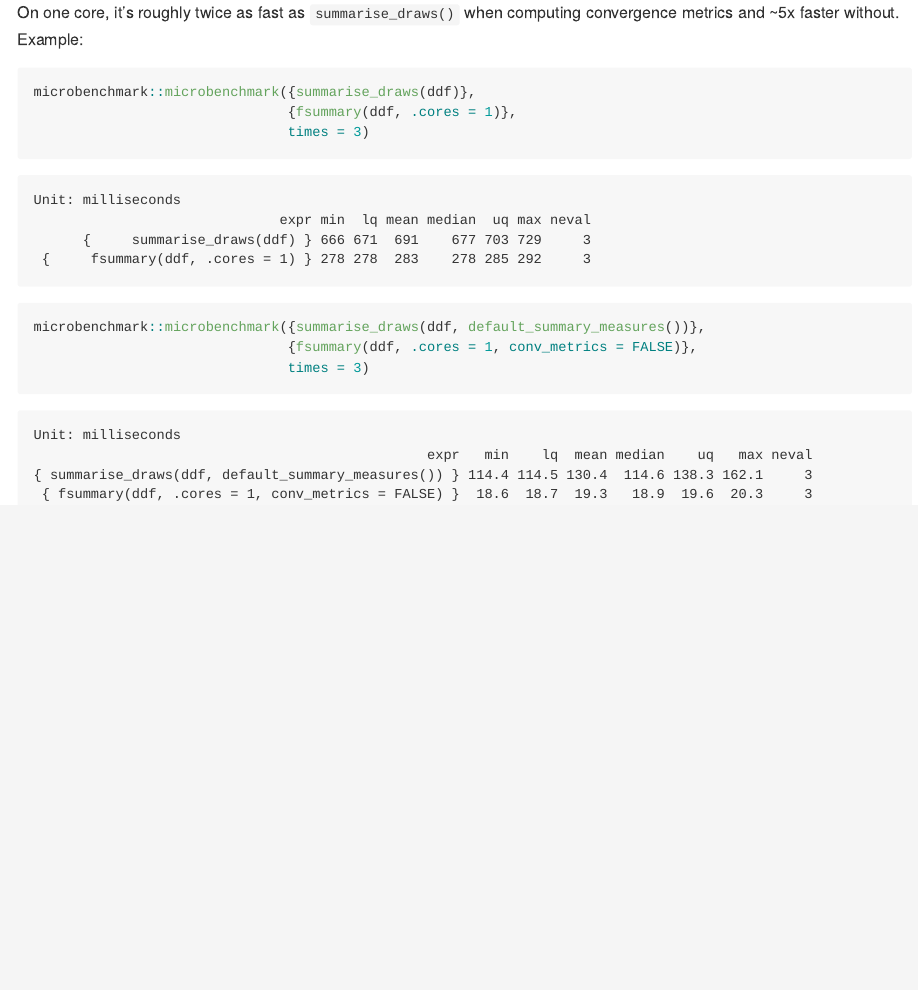
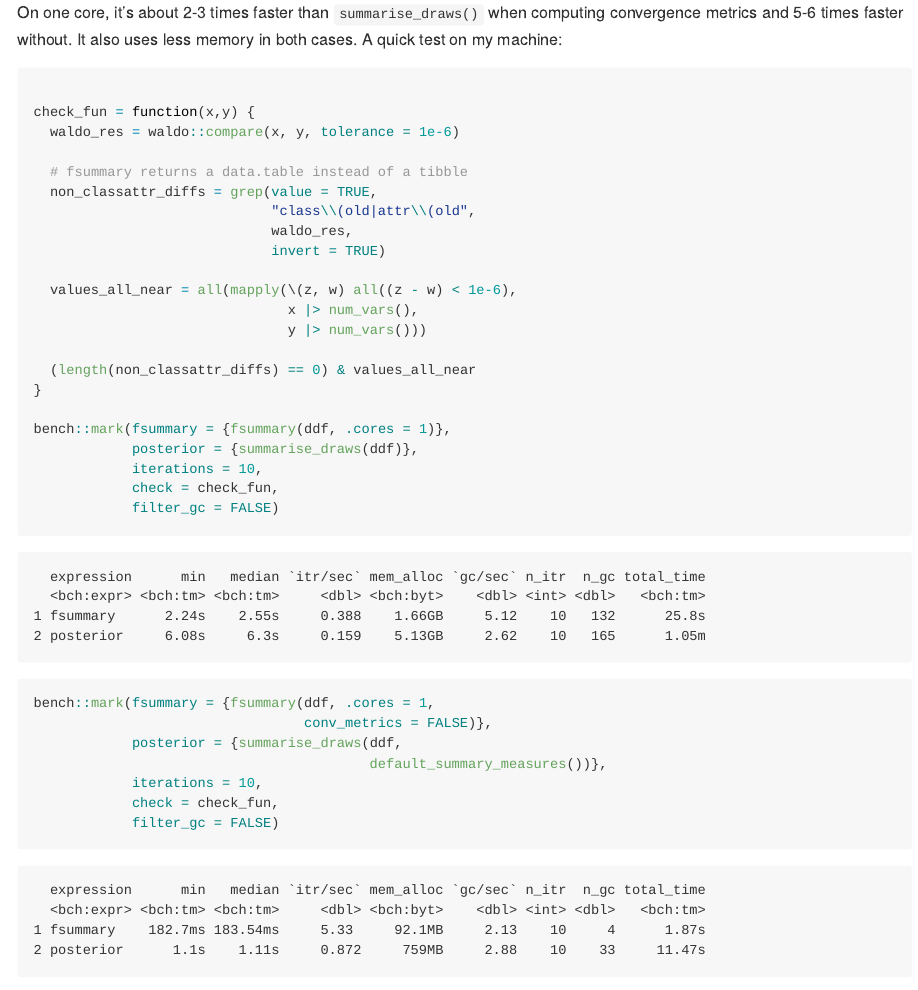
Before and after one commit to andrewGhazi/fsummary, an R Markdown document (README.Rmd): the page in a window 1100 px wide, from 850 px down. Rendered offline with R 4.5, knitr and Pandoc, with nearby package versions; code that draws random numbers runs with fixed seeds of ours; some code elsewhere in the file could not run offline.

Commit message:
update readme

````diff
--- a/README.Rmd
+++ b/README.Rmd
@@ -51,30 +51,54 @@ fsummary(ddf) |> # instead of posterior::summarise_draws(ddf)
   head()
 ```
 
-On one core, it's roughly twice as fast as `summarise_draws()` when computing convergence metrics and ~5x faster without. Example:
+On one core, it's about 2-3 times faster than `summarise_draws()` when computing convergence metrics and 5-6 times faster without. It also uses less memory in both cases. A quick test on my machine:
 
 ```{r, eval = FALSE}
-microbenchmark::microbenchmark({summarise_draws(ddf)},
-                               {fsummary(ddf, .cores = 1)},
-                               times = 3)
+
+check_fun = function(x,y) {
+  waldo_res = waldo::compare(x, y, tolerance = 1e-6)
+
+  # fsummary returns a data.table instead of a tibble
+  non_classattr_diffs = grep(value = TRUE,
+                             "class\\(old|attr\\(old",
+                             waldo_res,
+                             invert = TRUE)
+
+  values_all_near = all(mapply(\(z, w) all((z - w) < 1e-6),
+                               x |> num_vars(),
+                               y |> num_vars()))
+
+  (length(non_classattr_diffs) == 0) & values_all_near
+}
+
+bench::mark(fsummary = {fsummary(ddf, .cores = 1)},
+            posterior = {summarise_draws(ddf)},
+            iterations = 10,
+            check = check_fun,
+            filter_gc = FALSE)
+
 ```
 
 ```
-Unit: milliseconds
-                              expr min  lq mean median  uq max neval
-      {     summarise_draws(ddf) } 666 671  691    677 703 729     3
- {     fsummary(ddf, .cores = 1) } 278 278  283    278 285 292     3
+  expression      min   median `itr/sec` mem_alloc `gc/sec` n_itr  n_gc total_time
+  <bch:expr> <bch:tm> <bch:tm>     <dbl> <bch:byt>    <dbl> <int> <dbl>   <bch:tm>
+1 fsummary      2.24s    2.55s     0.388    1.66GB     5.12    10   132      25.8s
+2 posterior     6.08s     6.3s     0.159    5.13GB     2.62    10   165      1.05m
 ```
 
 ```{r, eval = FALSE}
-microbenchmark::microbenchmark({summarise_draws(ddf, default_summary_measures())},
-                               {fsummary(ddf, .cores = 1, conv_metrics = FALSE)},
-                               times = 3)
+bench::mark(fsummary = {fsummary(ddf, .cores = 1,
+                                 conv_metrics = FALSE)},
+            posterior = {summarise_draws(ddf,
+                                         default_summary_measures())},
+            iterations = 10,
+            check = check_fun,
+            filter_gc = FALSE)
 ```
 
 ```
-Unit: milliseconds
-                                                expr   min    lq  mean median    uq   max neval
-{ summarise_draws(ddf, default_summary_measures()) } 114.4 114.5 130.4  114.6 138.3 162.1     3
- { fsummary(ddf, .cores = 1, conv_metrics = FALSE) }  18.6  18.7  19.3   18.9  19.6  20.3     3
+  expression      min   median `itr/sec` mem_alloc `gc/sec` n_itr  n_gc total_time
+  <bch:expr> <bch:tm> <bch:tm>     <dbl> <bch:byt>    <dbl> <int> <dbl>   <bch:tm>
+1 fsummary    182.7ms 183.54ms     5.33     92.1MB     2.13    10     4      1.87s
+2 posterior      1.1s    1.11s     0.872     759MB     2.88    10    33     11.47s
 ```
````
Also changed, not shown: README.md, README.Rmd (11 more changed lines), 1 other file.
